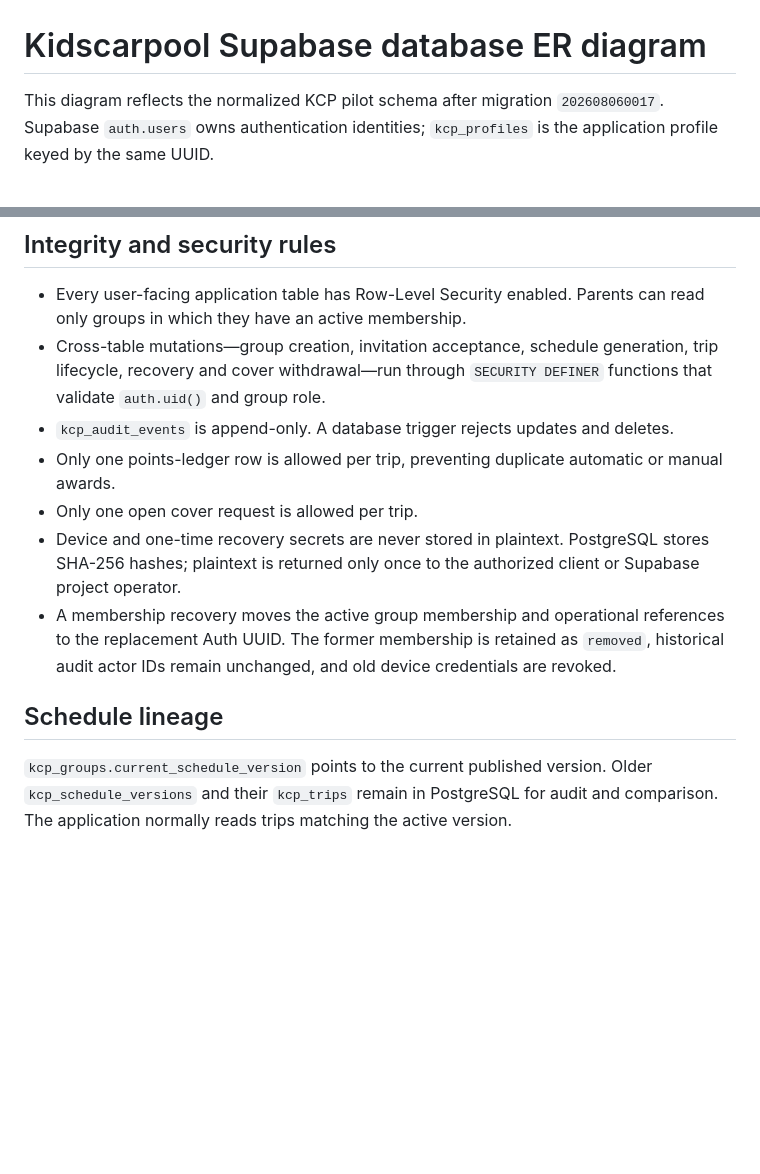
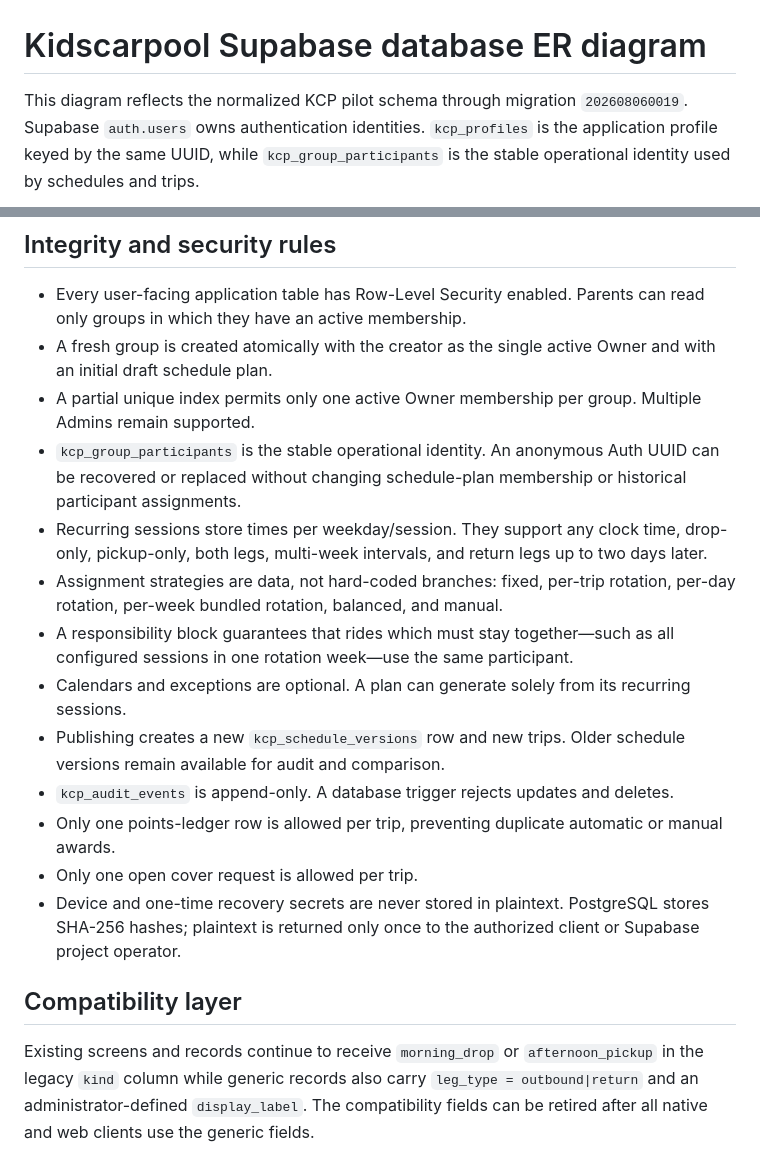
Before and after one commit to kiransgithub/kidscarpool, a Markdown page: docs/database-erd.md, 2 parts joined by grey strips. Rendered like a GitHub page; blank space fills up the shorter version.

Commit message:
Update database ERD for the generic scheduling model

````diff
--- a/docs/database-erd.md
+++ b/docs/database-erd.md
@@ -1,6 +1,6 @@
 # Kidscarpool Supabase database ER diagram
 
-This diagram reflects the normalized KCP pilot schema after migration `202608060017`. Supabase `auth.users` owns authentication identities; `kcp_profiles` is the application profile keyed by the same UUID.
+This diagram reflects the normalized KCP pilot schema through migration `202608060019`. Supabase `auth.users` owns authentication identities. `kcp_profiles` is the application profile keyed by the same UUID, while `kcp_group_participants` is the stable operational identity used by schedules and trips.
 
 ```mermaid
 erDiagram
@@ -253,13 +397,19 @@ erDiagram
 ## Integrity and security rules
 
 - Every user-facing application table has Row-Level Security enabled. Parents can read only groups in which they have an active membership.
-- Cross-table mutations—group creation, invitation acceptance, schedule generation, trip lifecycle, recovery and cover withdrawal—run through `SECURITY DEFINER` functions that validate `auth.uid()` and group role.
+- A fresh group is created atomically with the creator as the single active Owner and with an initial draft schedule plan.
+- A partial unique index permits only one active Owner membership per group. Multiple Admins remain supported.
+- `kcp_group_participants` is the stable operational identity. An anonymous Auth UUID can be recovered or replaced without changing schedule-plan membership or historical participant assignments.
+- Recurring sessions store times per weekday/session. They support any clock time, drop-only, pickup-only, both legs, multi-week intervals, and return legs up to two days later.
+- Assignment strategies are data, not hard-coded branches: fixed, per-trip rotation, per-day rotation, per-week bundled rotation, balanced, and manual.
+- A responsibility block guarantees that rides which must stay together—such as all configured sessions in one rotation week—use the same participant.
+- Calendars and exceptions are optional. A plan can generate solely from its recurring sessions.
+- Publishing creates a new `kcp_schedule_versions` row and new trips. Older schedule versions remain available for audit and comparison.
 - `kcp_audit_events` is append-only. A database trigger rejects updates and deletes.
 - Only one points-ledger row is allowed per trip, preventing duplicate automatic or manual awards.
 - Only one open cover request is allowed per trip.
 - Device and one-time recovery secrets are never stored in plaintext. PostgreSQL stores SHA-256 hashes; plaintext is returned only once to the authorized client or Supabase project operator.
-- A membership recovery moves the active group membership and operational references to the replacement Auth UUID. The former membership is retained as `removed`, historical audit actor IDs remain unchanged, and old device credentials are revoked.
 
-## Schedule lineage
+## Compatibility layer
 
-`kcp_groups.current_schedule_version` points to the current published version. Older `kcp_schedule_versions` and their `kcp_trips` remain in PostgreSQL for audit and comparison. The application normally reads trips matching the active version.
+Existing screens and records continue to receive `morning_drop` or `afternoon_pickup` in the legacy `kind` column while generic records also carry `leg_type = outbound|return` and an administrator-defined `display_label`. The compatibility fields can be retired after all native and web clients use the generic fields.
````
Also changed, not shown: other parts of docs/database-erd.md (+152 -8 lines).
